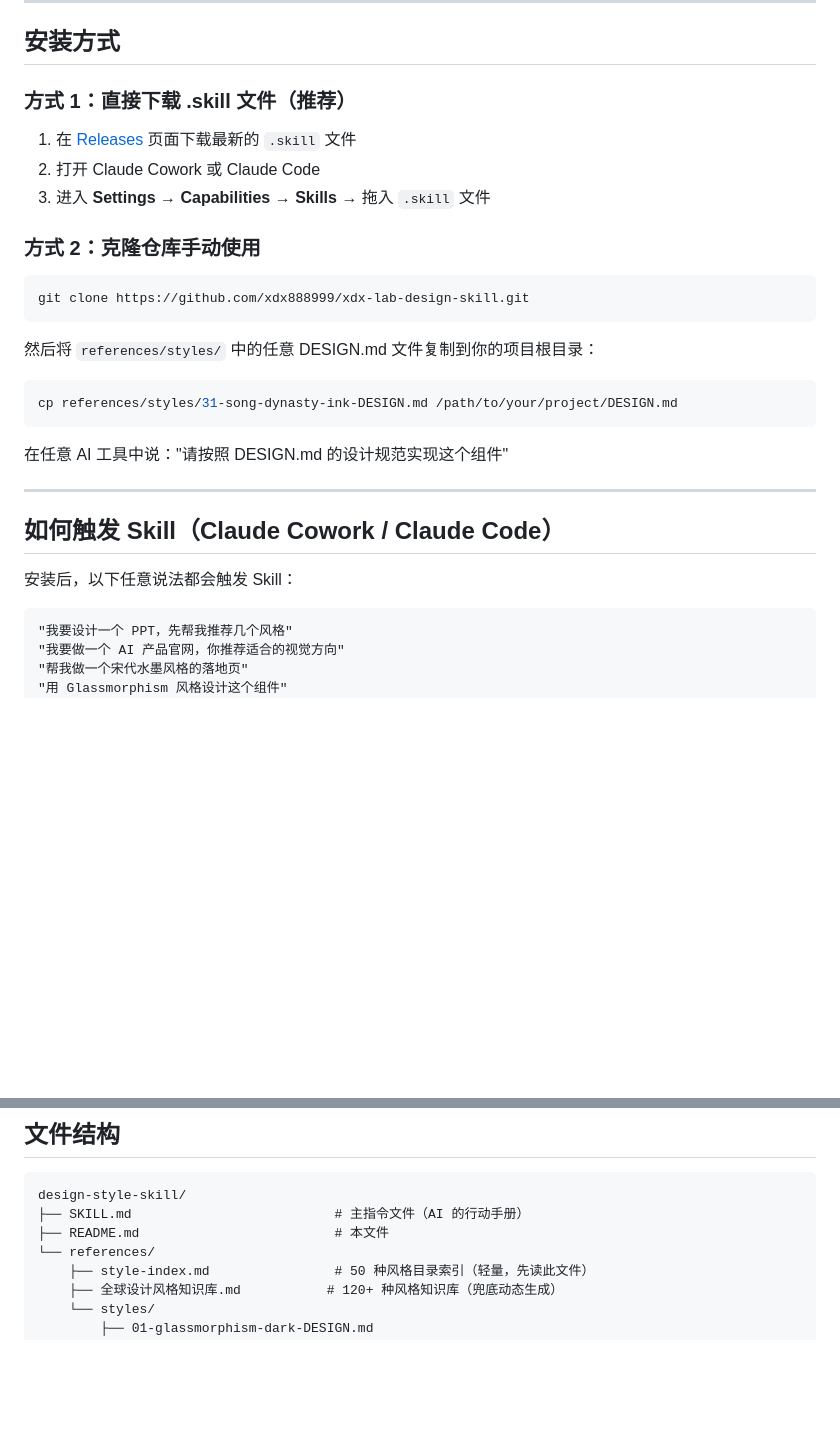
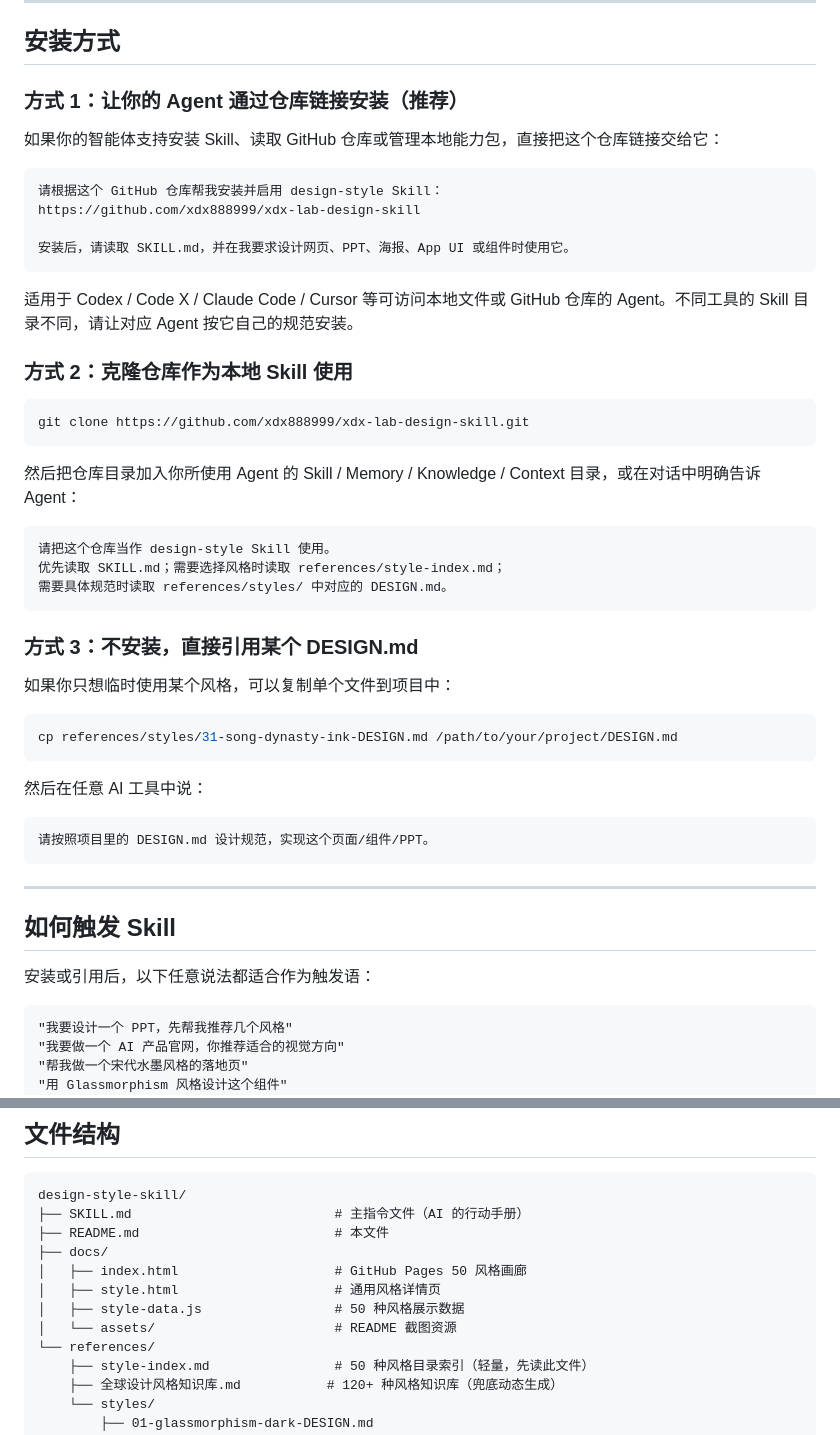
Before and after one commit to xdx888999/xdx-lab-design-skill, a Markdown page: README.md, 2 parts joined by grey strips. GitHub-like rendering; blank space fills up the shorter version.

Commit message:
docs: 更新通用安装说明并添加展示截图

````diff
--- a/README.md
+++ b/README.md
@@ -36,31 +50,52 @@
 
 ## 安装方式
 
-### 方式 1：直接下载 .skill 文件（推荐）
+### 方式 1：让你的 Agent 通过仓库链接安装（推荐）
 
-1. 在 [Releases](https://github.com/xdx888999/xdx-lab-design-skill/releases) 页面下载最新的 `.skill` 文件
-2. 打开 Claude Cowork 或 Claude Code
-3. 进入 **Settings → Capabilities → Skills** → 拖入 `.skill` 文件
+如果你的智能体支持安装 Skill、读取 GitHub 仓库或管理本地能力包，直接把这个仓库链接交给它：
 
-### 方式 2：克隆仓库手动使用
+```text
+请根据这个 GitHub 仓库帮我安装并启用 design-style Skill：
+https://github.com/xdx888999/xdx-lab-design-skill
+
+安装后，请读取 SKILL.md，并在我要求设计网页、PPT、海报、App UI 或组件时使用它。
+```
+
+适用于 Codex / Code X / Claude Code / Cursor 等可访问本地文件或 GitHub 仓库的 Agent。不同工具的 Skill 目录不同，请让对应 Agent 按它自己的规范安装。
+
+### 方式 2：克隆仓库作为本地 Skill 使用
 
 ```bash
 git clone https://github.com/xdx888999/xdx-lab-design-skill.git
 ```
 
-然后将 `references/styles/` 中的任意 DESIGN.md 文件复制到你的项目根目录：
+然后把仓库目录加入你所使用 Agent 的 Skill / Memory / Knowledge / Context 目录，或在对话中明确告诉 Agent：
+
+```text
+请把这个仓库当作 design-style Skill 使用。
+优先读取 SKILL.md；需要选择风格时读取 references/style-index.md；
+需要具体规范时读取 references/styles/ 中对应的 DESIGN.md。
+```
+
+### 方式 3：不安装，直接引用某个 DESIGN.md
+
+如果你只想临时使用某个风格，可以复制单个文件到项目中：
 
 ```bash
 cp references/styles/31-song-dynasty-ink-DESIGN.md /path/to/your/project/DESIGN.md
 ```
 
-在任意 AI 工具中说："请按照 DESIGN.md 的设计规范实现这个组件"
+然后在任意 AI 工具中说：
+
+```text
+请按照项目里的 DESIGN.md 设计规范，实现这个页面/组件/PPT。
+```
 
 ---
 
-## 如何触发 Skill（Claude Cowork / Claude Code）
+## 如何触发 Skill
 
-安装后，以下任意说法都会触发 Skill：
+安装或引用后，以下任意说法都适合作为触发语：
 
 ```
 "我要设计一个 PPT，先帮我推荐几个风格"
@@ -87,6 +122,11 @@ cp references/styles/31-song-dynasty-ink-DESIGN.md /path/to/your/project/DESIGN.
 design-style-skill/
 ├── SKILL.md                          # 主指令文件（AI 的行动手册）
 ├── README.md                         # 本文件
+├── docs/
+│   ├── index.html                    # GitHub Pages 50 风格画廊
+│   ├── style.html                    # 通用风格详情页
+│   ├── style-data.js                 # 50 种风格展示数据
+│   └── assets/                       # README 截图资源
 └── references/
     ├── style-index.md                # 50 种风格目录索引（轻量，先读此文件）
     ├── 全球设计风格知识库.md           # 120+ 种风格知识库（兜底动态生成）
````
Also changed, not shown: other parts of README.md (+16 -2 lines), docs/assets/gallery-overview.png (added), docs/assets/style-detail-song.png (added).
